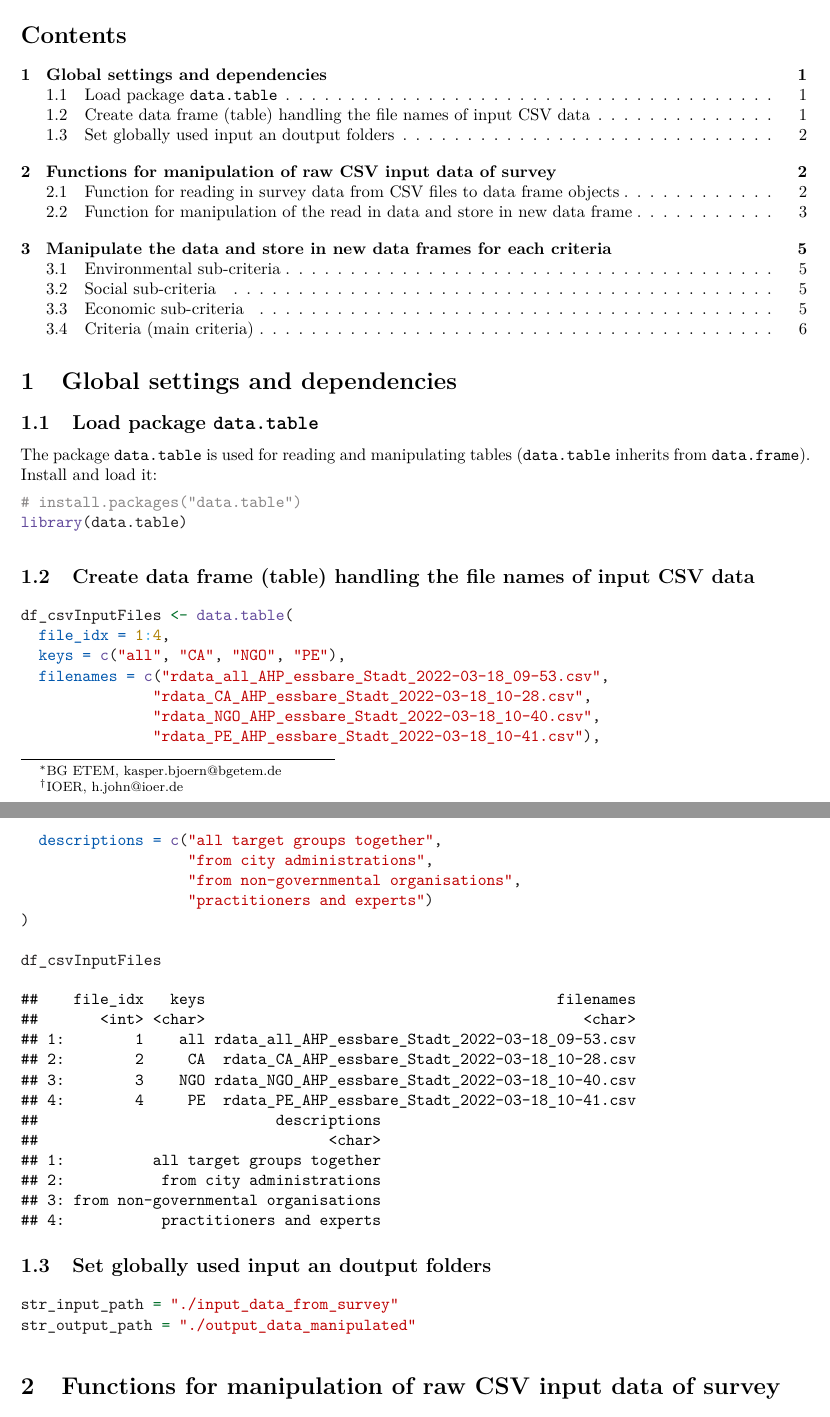
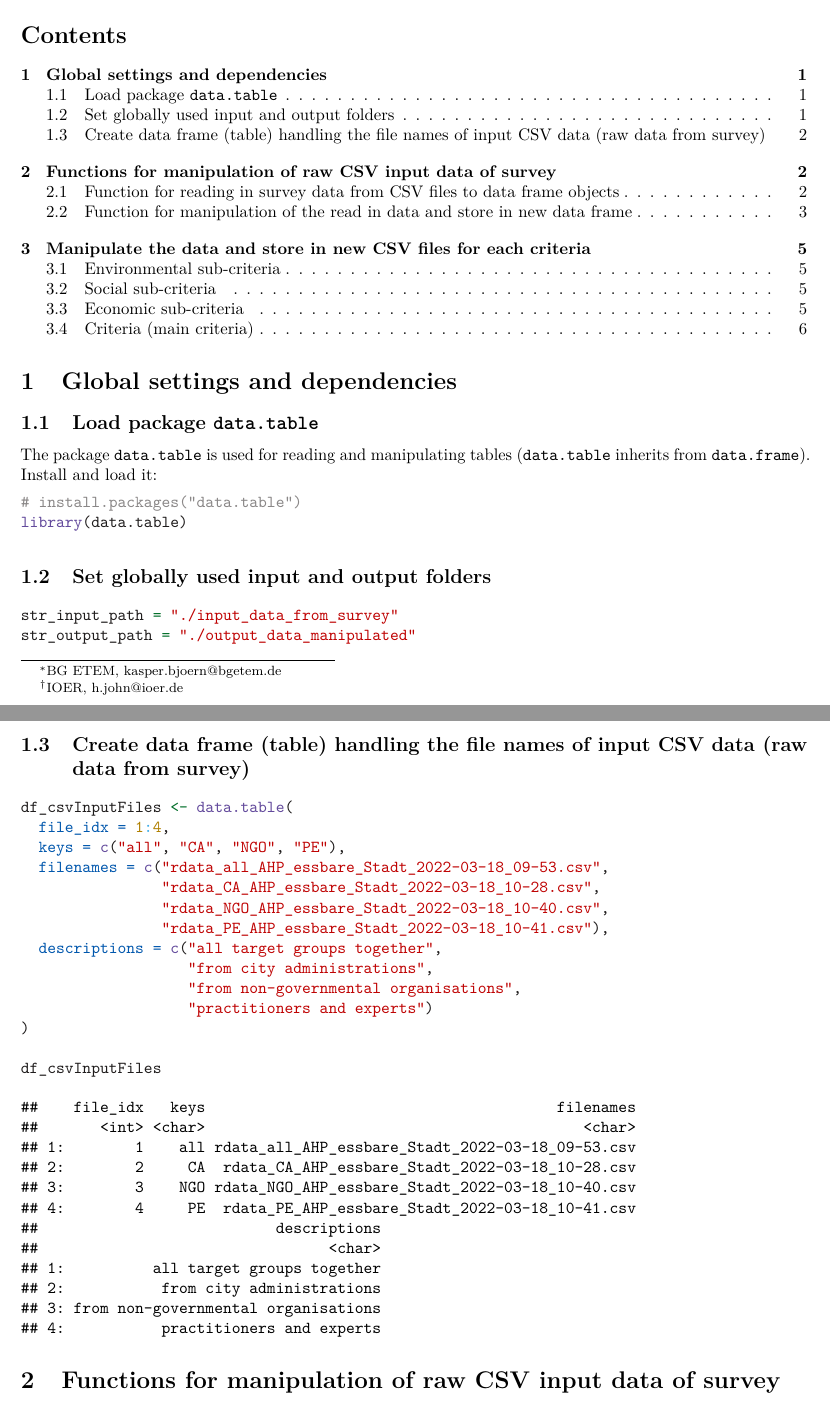
Before and after one commit to urmel79/edible_Cities_AHP_Survey, an R Markdown document (manipulate_all_rawCSVinput_for_AHP.Rmd): two parts of pages 1 and 2 of 6, joined at a grey line, cut so that both start at the same text. Rendered offline with R 4.5, knitr and Pandoc, then LaTeX, with nearby package versions.

Commit message:
small changes to 'manipulate_all_rawCSVinput_for_AHP.Rmd'

````diff
--- a/manipulate_all_rawCSVinput_for_AHP.Rmd
+++ b/manipulate_all_rawCSVinput_for_AHP.Rmd
@@ -39,16 +39,23 @@ The package `data.table` is used for reading and manipulating tables (`data.tabl
 library(data.table)
 ```
 
-## Create data frame (table) handling the file names of input CSV data
+## Set globally used input and output folders
+
+```{r}
+str_input_path = "./input_data_from_survey"
+str_output_path = "./output_data_manipulated"
+```
+
+## Create data frame (table) handling the file names of input CSV data (raw data from survey)
 
 ```{r}
 df_csvInputFiles <- data.table(
   file_idx = 1:4,
   keys = c("all", "CA", "NGO", "PE"),
   filenames = c("rdata_all_AHP_essbare_Stadt_2022-03-18_09-53.csv",
-               "rdata_CA_AHP_essbare_Stadt_2022-03-18_10-28.csv",
-               "rdata_NGO_AHP_essbare_Stadt_2022-03-18_10-40.csv",
-               "rdata_PE_AHP_essbare_Stadt_2022-03-18_10-41.csv"),
+                "rdata_CA_AHP_essbare_Stadt_2022-03-18_10-28.csv",
+                "rdata_NGO_AHP_essbare_Stadt_2022-03-18_10-40.csv",
+                "rdata_PE_AHP_essbare_Stadt_2022-03-18_10-41.csv"),
   descriptions = c("all target groups together",
                    "from city administrations",
                    "from non-governmental organisations",
@@ -57,14 +64,6 @@ df_csvInputFiles <- data.table(
 
 df_csvInputFiles
 ```
-
-## Set globally used input an doutput folders
-
-```{r}
-str_input_path = "./input_data_from_survey"
-str_output_path = "./output_data_manipulated"
-```
-
 
 # Functions for manipulation of raw CSV input data of survey
 
````
Also changed, not shown: manipulate_all_rawCSVinput_for_AHP.nb.html, manipulate_all_rawCSVinput_for_AHP.Rmd (2 more changed lines).
